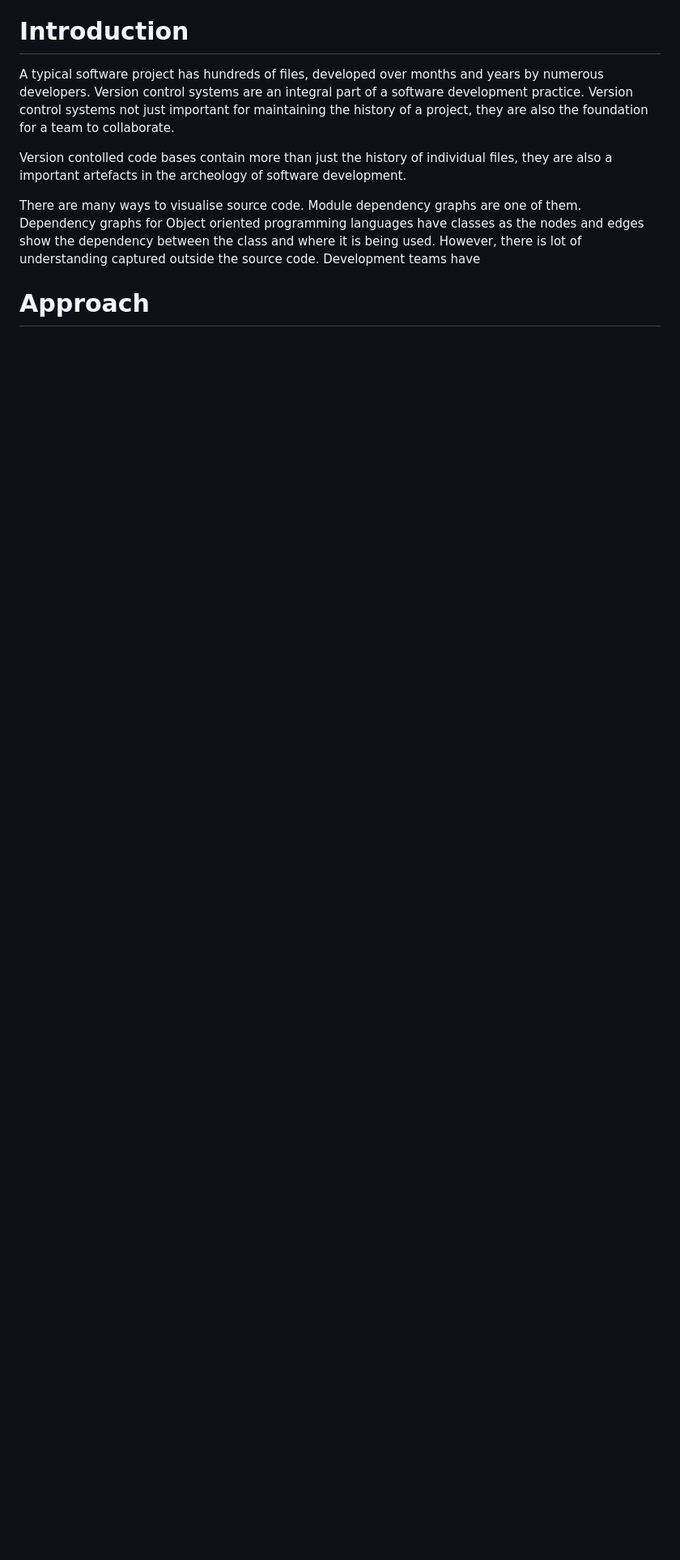
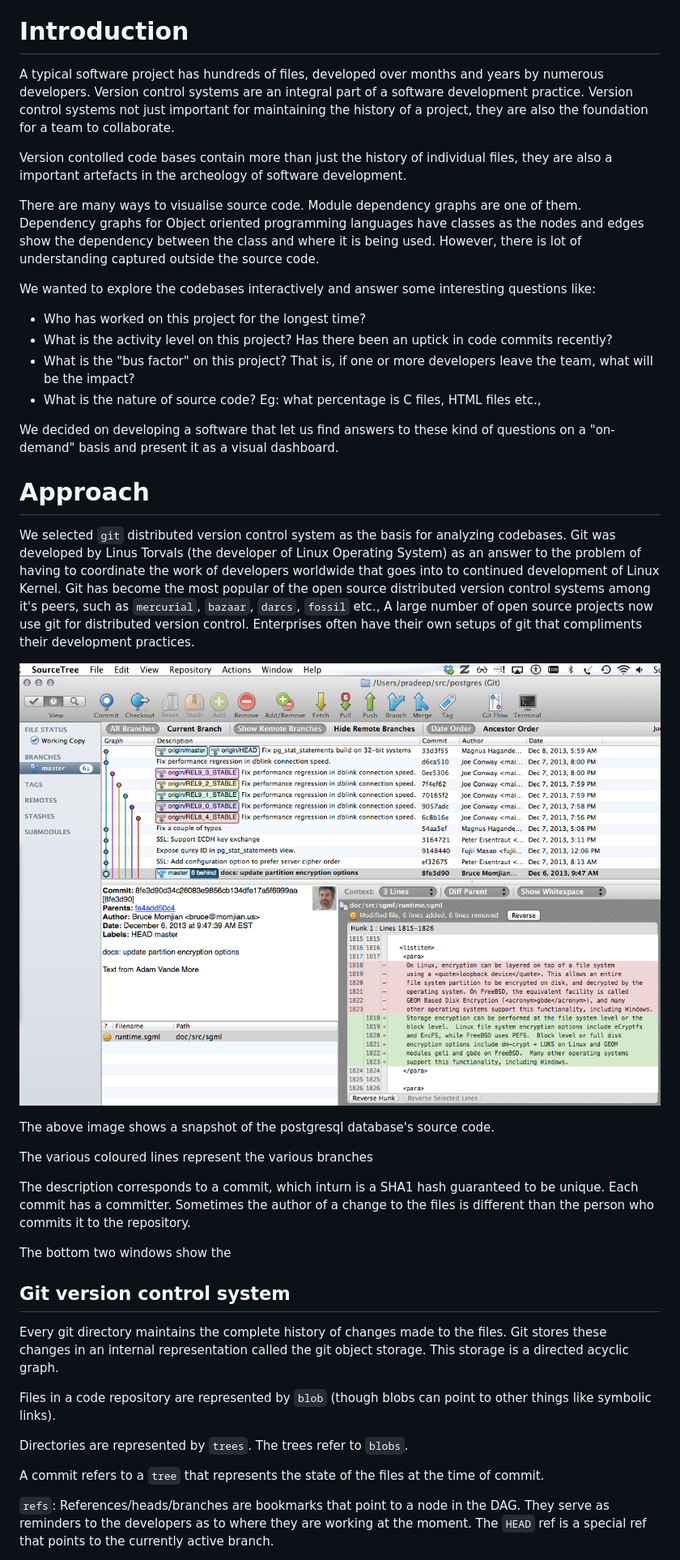
Before and after one commit to btbytes/treehopper, a Markdown page: report/pg-mk-report.md, the part around one of its changes. Shown at 81% size. Rendered like a GitHub page; pictures changed too: report/images/th-sourcetree.png (added); blank space fills up the shorter version.

Commit message:
wip report

```diff
--- a/report/pg-mk-report.md
+++ b/report/pg-mk-report.md
@@ -19,7 +19,69 @@ There are many ways to visualise source code. Module dependency graphs
 are one of them. Dependency graphs for Object oriented programming
 languages have classes as the nodes and edges show the dependency
 between the class and where it is being used. However, there is lot of
-understanding captured outside the source code. Development teams have
+understanding captured outside the source code.
+
+We wanted to explore the codebases interactively and answer some
+interesting questions like:
+
+* Who has worked on this project for the longest time?
+* What is the activity level on this project? Has there been an uptick
+  in code commits recently?
+* What is the "bus factor" on this project? That is, if one or more developers
+  leave the team, what will be the impact?
+* What is the nature of source code? Eg: what percentage is C files,
+  HTML files etc.,
+
+
+We decided on developing a software that let us find answers to these
+kind of questions on a "on-demand" basis and present it as a visual
+dashboard.
 
 
 # Approach
+
+We selected `git` distributed version control system as the basis for
+analyzing codebases. Git was developed by Linus Torvals (the developer of
+Linux Operating System) as an answer to the problem of having to
+coordinate the work of developers worldwide that goes into to continued
+development of Linux Kernel. Git has become the most popular of the open source
+distributed version control systems among it's peers, such as
+`mercurial`, `bazaar`, `darcs`, `fossil` etc., A large number of open
+source projects now use git for distributed version control. Enterprises
+often have their own setups of git that compliments their development
+practices.
+
+![A GUI view of a git repository](images/th-sourcetree.png)
+
+The above image shows a snapshot of the postgresql database's source
+code.
+
+The various coloured lines represent the various branches
+
+The description corresponds to a commit, which inturn is a SHA1 hash
+guaranteed to be unique. Each commit has a committer. Sometimes the
+author of a change to the files is different than the person who commits
+it to the repository.
+
+The bottom two windows show the
+
+
+## Git version control system
+
+Every git directory maintains the complete history of changes made to
+the files. Git stores these changes in an internal representation called
+the git object storage. This storage is a directed acyclic graph.
+
+Files in a code repository are represented by `blob` (though blobs can
+point to other things like symbolic links).
+
+Directories are represented by `trees`. The trees refer to `blobs`.
+
+A commit refers to a `tree` that represents the state of the files at
+the time of commit.
+
+`refs`: References/heads/branches are bookmarks that point to a node in
+the DAG. They serve as reminders to the developers as to  where they are
+working at the moment. The `HEAD` ref is a special ref that points to
+the currently active branch.
+
```
Also changed, not shown: other parts of report/pg-mk-report.md (+9 -0 lines), report/images/git-storage-6.png (added), report/images/th-repoview.png (added), 3 other files.
